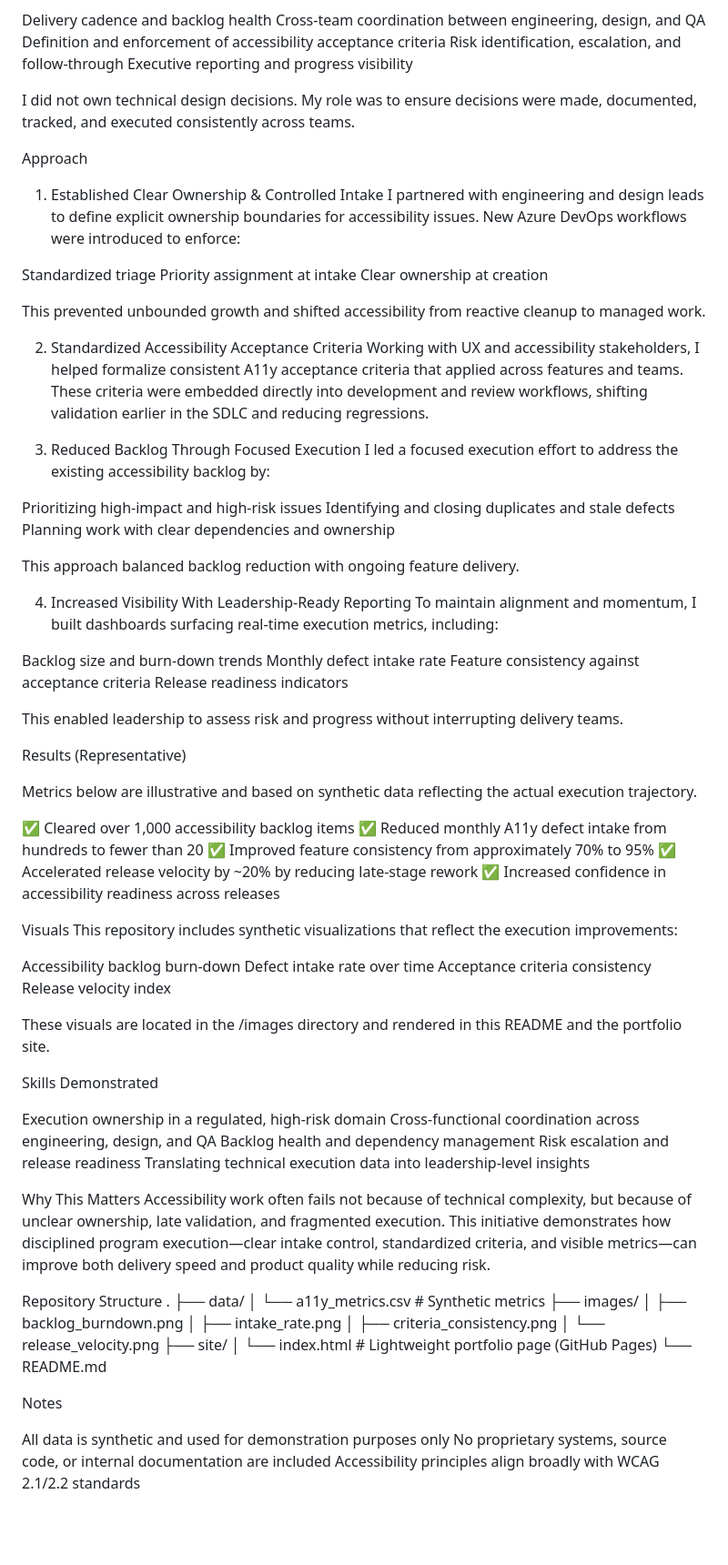
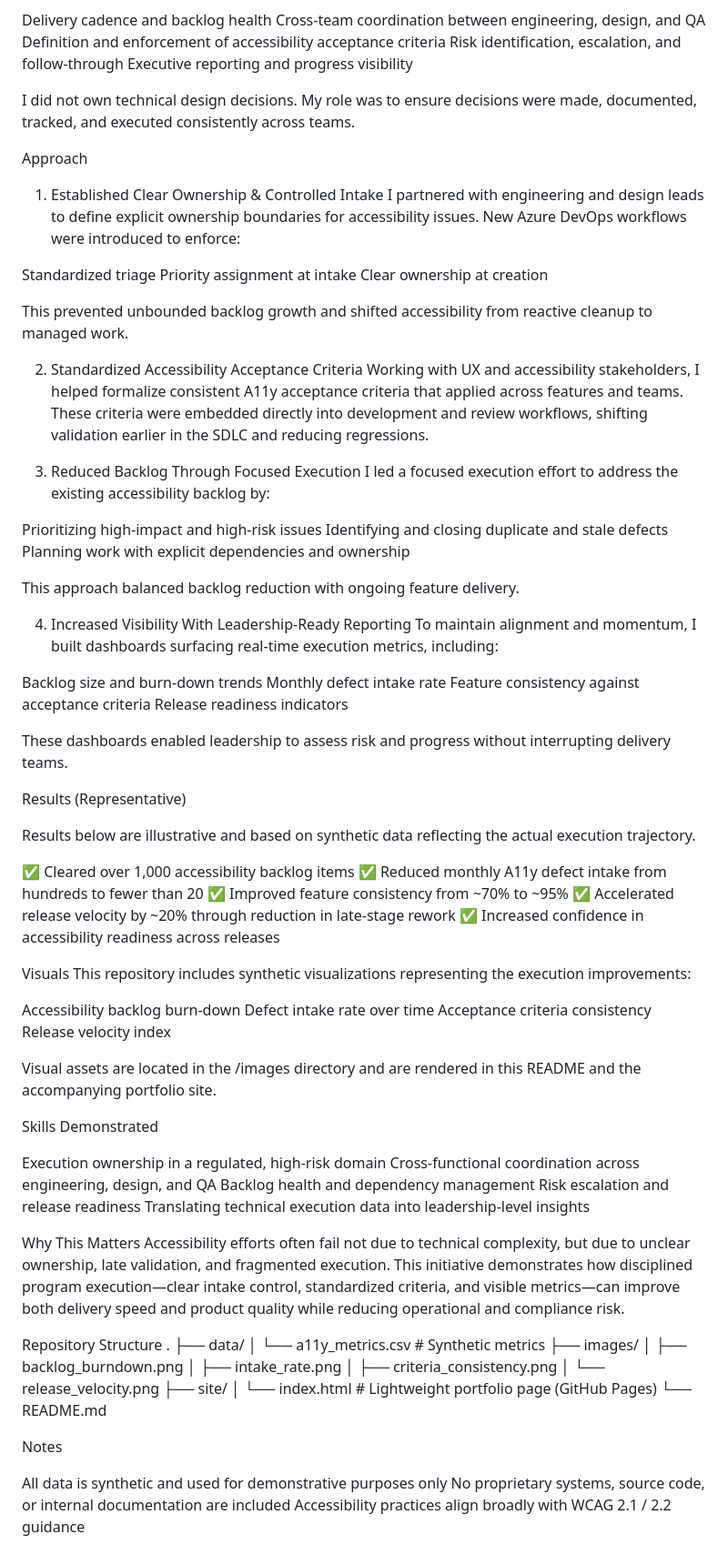
Before and after one commit to XanderF98/Bing-A11y-Overhaul, a Markdown page: README.md, the part around one of its changes. Shown at 91% size. GitHub-like rendering; blank space fills up the shorter version.

```diff
--- a/README.md
+++ b/README.md
@@ -36,7 +37,9 @@ Definition and enforcement of accessibility acceptance criteria
 Risk identification, escalation, and follow‑through
 Executive reporting and progress visibility
 
+
 I did not own technical design decisions. My role was to ensure decisions were made, documented, tracked, and executed consistently across teams.
+
 
 Approach
 1. Established Clear Ownership & Controlled Intake
@@ -46,7 +49,7 @@ Standardized triage
 Priority assignment at intake
 Clear ownership at creation
 
-This prevented unbounded growth and shifted accessibility from reactive cleanup to managed work.
+This prevented unbounded backlog growth and shifted accessibility from reactive cleanup to managed work.
 
 2. Standardized Accessibility Acceptance Criteria
 Working with UX and accessibility stakeholders, I helped formalize consistent A11y acceptance criteria that applied across features and teams. These criteria were embedded directly into development and review workflows, shifting validation earlier in the SDLC and reducing regressions.
@@ -55,8 +58,8 @@ Working with UX and accessibility stakeholders, I helped formalize consistent A1
 I led a focused execution effort to address the existing accessibility backlog by:
 
 Prioritizing high‑impact and high‑risk issues
-Identifying and closing duplicates and stale defects
-Planning work with clear dependencies and ownership
+Identifying and closing duplicate and stale defects
+Planning work with explicit dependencies and ownership
 
 This approach balanced backlog reduction with ongoing feature delivery.
 
@@ -68,29 +71,29 @@ Monthly defect intake rate
 Feature consistency against acceptance criteria
 Release readiness indicators
 
-This enabled leadership to assess risk and progress without interrupting delivery teams.
+These dashboards enabled leadership to assess risk and progress without interrupting delivery teams.
 
 Results (Representative)
 
-Metrics below are illustrative and based on synthetic data reflecting the actual execution trajectory.
+Results below are illustrative and based on synthetic data reflecting the actual execution trajectory.
 
 
 ✅ Cleared over 1,000 accessibility backlog items
 ✅ Reduced monthly A11y defect intake from hundreds to fewer than 20
-✅ Improved feature consistency from approximately 70% to 95%
-✅ Accelerated release velocity by ~20% by reducing late‑stage rework
+✅ Improved feature consistency from ~70% to ~95%
+✅ Accelerated release velocity by ~20% through reduction in late‑stage rework
 ✅ Increased confidence in accessibility readiness across releases
 
 
 Visuals
-This repository includes synthetic visualizations that reflect the execution improvements:
+This repository includes synthetic visualizations representing the execution improvements:
 
 Accessibility backlog burn‑down
 Defect intake rate over time
 Acceptance criteria consistency
 Release velocity index
 
-These visuals are located in the /images directory and rendered in this README and the portfolio site.
+Visual assets are located in the /images directory and are rendered in this README and the accompanying portfolio site.
 
 Skills Demonstrated
 
@@ -102,8 +105,8 @@ Translating technical execution data into leadership‑level insights
 
 
 Why This Matters
-Accessibility work often fails not because of technical complexity, but because of unclear ownership, late validation, and fragmented execution.
-This initiative demonstrates how disciplined program execution—clear intake control, standardized criteria, and visible metrics—can improve both delivery speed and product quality while reducing risk.
+Accessibility efforts often fail not due to technical complexity, but due to unclear ownership, late validation, and fragmented execution.
+This initiative demonstrates how disciplined program execution—clear intake control, standardized criteria, and visible metrics—can improve both delivery speed and product quality while reducing operational and compliance risk.
 
 Repository Structure
 .
@@ -121,6 +124,6 @@ Repository Structure
 
 Notes
 
-All data is synthetic and used for demonstration purposes only
+All data is synthetic and used for demonstrative purposes only
 No proprietary systems, source code, or internal documentation are included
-Accessibility principles align broadly with WCAG 2.1/2.2 standards
+Accessibility practices align broadly with WCAG 2.1 / 2.2 guidance
```
Also changed, not shown: other parts of README.md (+2 -1 lines).
